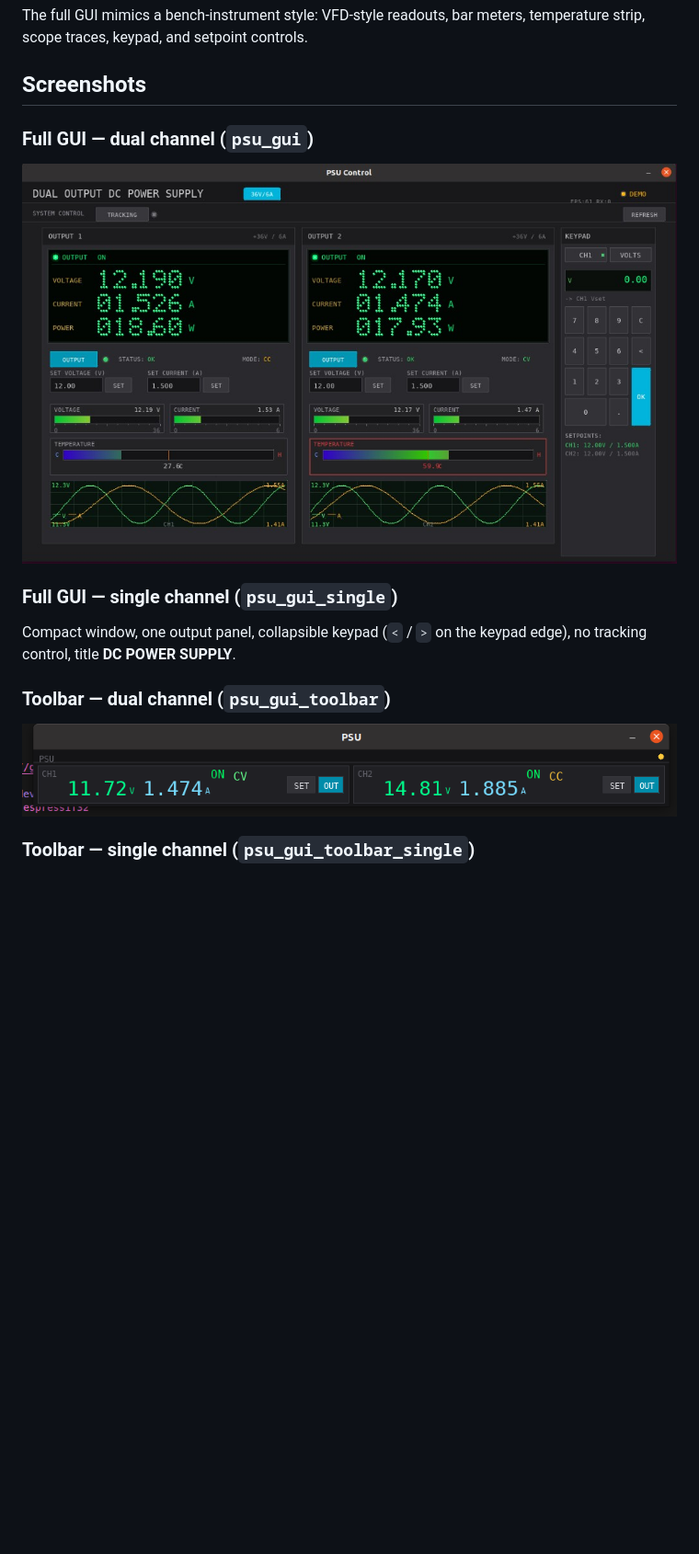
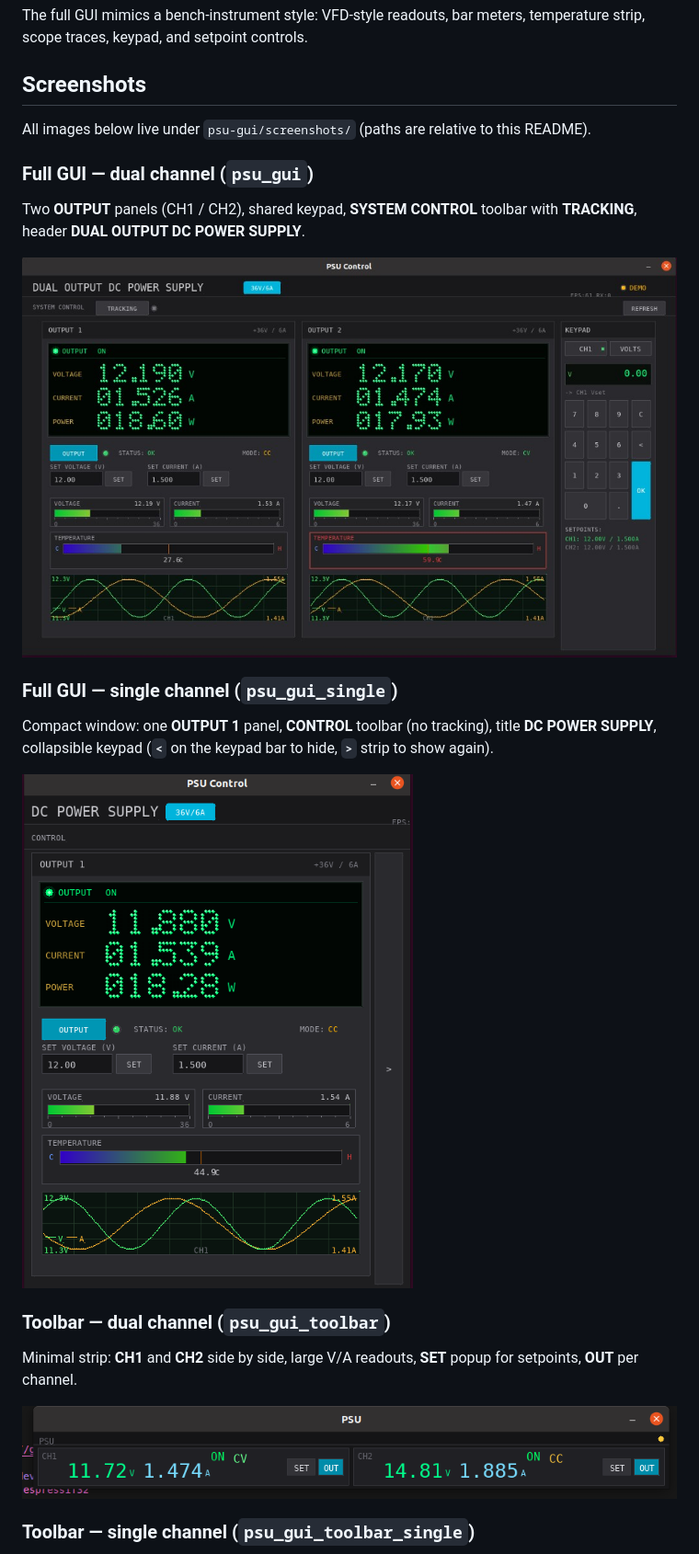
Before and after one commit to lahirunirmalx/espmodbus, a Markdown page: psu-gui/README.md, the part around the change printed below. Shown: that part at 92% size. Rendered like a GitHub page; pictures changed too: psu-gui/screenshots/full-gui-dual.png (added), psu-gui/screenshots/full-gui-single.png (added), psu-gui/screenshots/toolbar-dual.png (added); blank space fills up the shorter version.

```diff
--- a/psu-gui/README.md
+++ b/psu-gui/README.md
@@ -6,17 +6,25 @@ The full GUI mimics a bench-instrument style: VFD-style readouts, bar meters, te
 
 ## Screenshots
 
+All images below live under `psu-gui/screenshots/` (paths are relative to this README).
+
 ### Full GUI — dual channel (`psu_gui`)
 
-![PSU Control GUI](screenshots/psu_gui.png)
+Two **OUTPUT** panels (CH1 / CH2), shared keypad, **SYSTEM CONTROL** toolbar with **TRACKING**, header **DUAL OUTPUT DC POWER SUPPLY**.
+
+![Dual-channel full GUI: two output panels and keypad](screenshots/full-gui-dual.png)
 
 ### Full GUI — single channel (`psu_gui_single`)
 
-Compact window, one output panel, collapsible keypad (`<` / `>` on the keypad edge), no tracking control, title **DC POWER SUPPLY**.
+Compact window: one **OUTPUT 1** panel, **CONTROL** toolbar (no tracking), title **DC POWER SUPPLY**, collapsible keypad (**`<`** on the keypad bar to hide, **`>`** strip to show again).
+
+![Single-channel full GUI: one output panel and collapsed keypad strip](screenshots/full-gui-single.png)
 
 ### Toolbar — dual channel (`psu_gui_toolbar`)
 
-![PSU Toolbar GUI](screenshots/psu_gui_toolbar.png)
+Minimal strip: **CH1** and **CH2** side by side, large V/A readouts, **SET** popup for setpoints, **OUT** per channel.
+
+![Dual-channel toolbar: CH1 and CH2 strips](screenshots/toolbar-dual.png)
 
 ### Toolbar — single channel (`psu_gui_toolbar_single`)
 
```
Also changed, not shown: other parts of psu-gui/README.md (+5 -1 lines).
